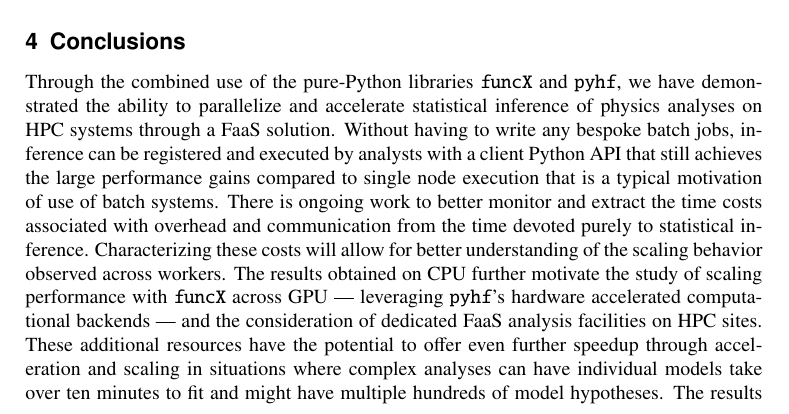
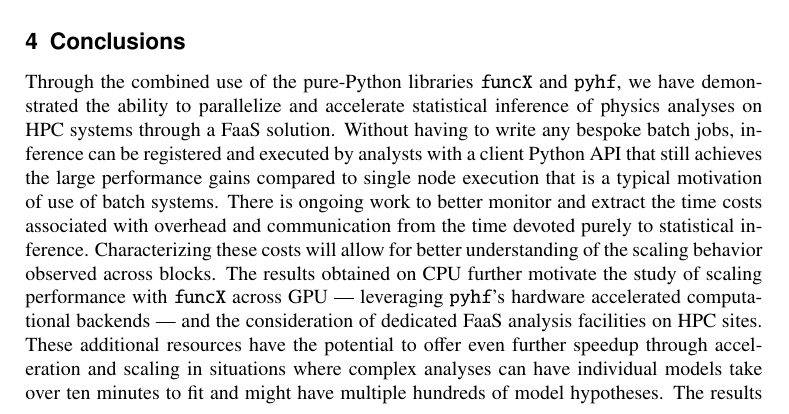
Before and after one commit to matthewfeickert/pyhf-funcX-CHEP-2021-proposal, a LaTeX document (CHEP_2021_proposal.tex, which reads src/conclusions.tex): part of page 6 of 10, cut so that both start at the same text. Compiled offline with pdfLaTeX.

Commit message:
change workers -> blocks

```diff
--- a/src/conclusions.tex
+++ b/src/conclusions.tex
@@ -3,7 +3,7 @@
 Through the combined use of the pure-Python libraries \funcX{} and \pyhf{}, we have demonstrated the ability to parallelize and accelerate statistical inference of physics analyses on HPC systems through a FaaS solution.
 Without having to write any bespoke batch jobs, inference can be registered and executed by analysts with a client Python API that still achieves the large performance gains compared to single node execution that is a typical motivation of use of batch systems.
 There is ongoing work to better monitor and extract the time costs associated with overhead and communication from the time devoted purely to statistical inference.
-Characterizing these costs will allow for better understanding of the scaling behavior observed across workers.
+Characterizing these costs will allow for better understanding of the scaling behavior observed across blocks.
 The results obtained on CPU further motivate the study of scaling performance with \funcX{} across GPU --- leveraging \pyhf{}'s hardware accelerated computational backends --- and the consideration of dedicated FaaS analysis facilities on HPC sites.
 These additional resources have the potential to offer even further speedup through acceleration and scaling in situations where complex analyses can have individual models take over ten minutes to fit and might have multiple hundreds of model hypotheses.
 The results additionally motivate investigation of the scaling performance for large scale ensemble fits in the case of statistical combinations of analyses and large dimensional scans of theory parameter space (e.g. phenomenological minimal supersymmetric standard model (pMSSM) scans)~\cite{SUSY-2014-08,Ambrogi:2017lov}.
```
